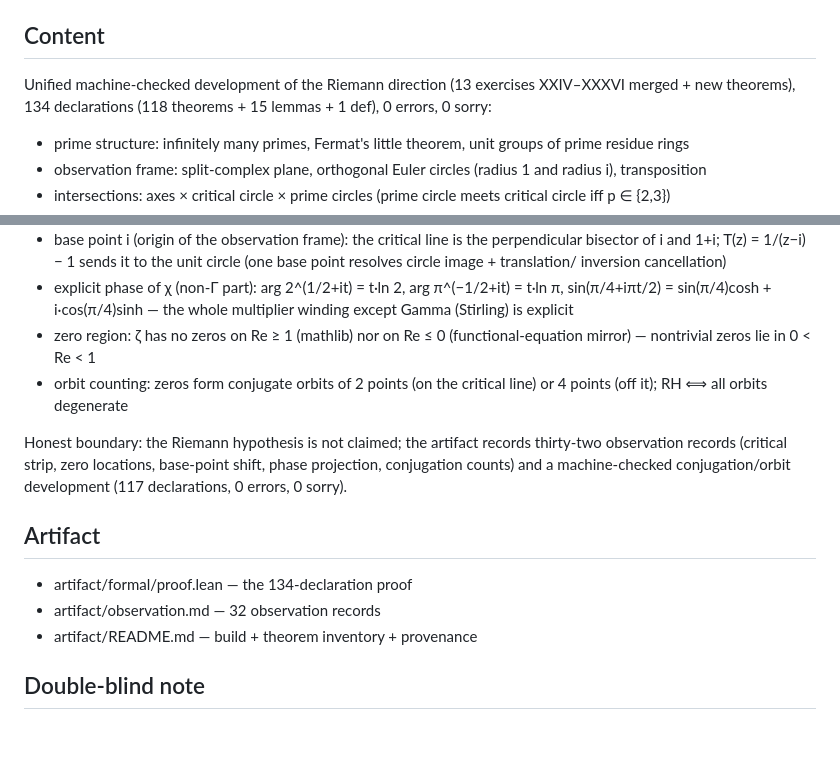
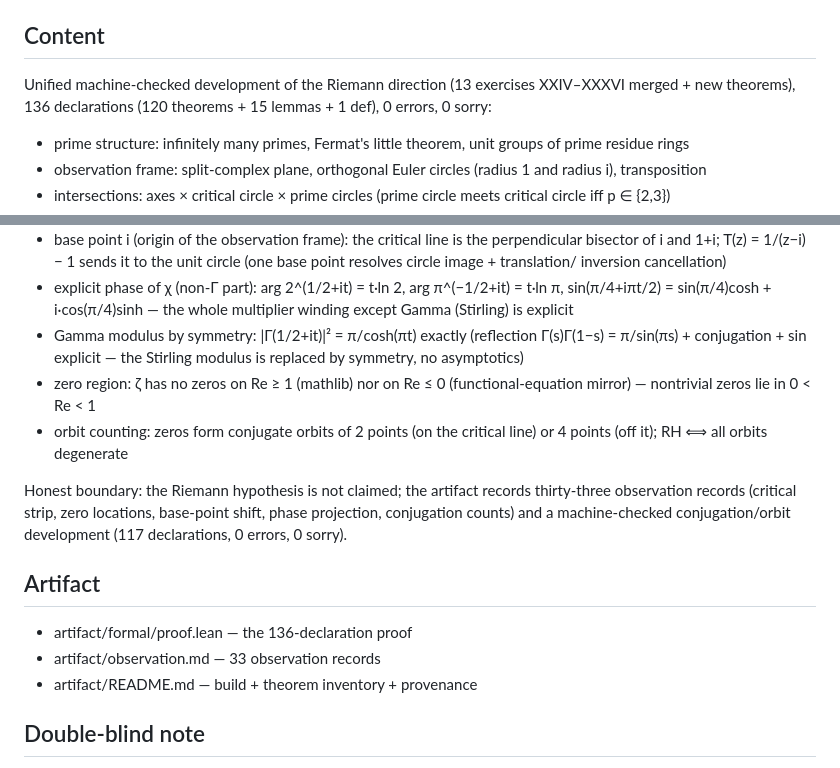
Before and after one commit to CrucibleClarity/The-Unified-Framework-of-Representation-Logic-and-Intuition, a Markdown page: papers/cpp2027_0pat_riemann_unified/README.md, 2 parts joined by grey strips. Drawn GitHub-style; blank space fills up the shorter version.

Commit message:
Auto-update papers/cpp2027_0pat_riemann_unified/README.md

```diff
--- a/papers/cpp2027_0pat_riemann_unified/README.md
+++ b/papers/cpp2027_0pat_riemann_unified/README.md
@@ -10,8 +10,8 @@ Compile: `tectonic Exercise_XXXVII_Riemann_Direction_Unified.tex`
 ## Content
 
 Unified machine-checked development of the Riemann direction
-(13 exercises XXIV–XXXVI merged + new theorems), 134 declarations
-(118 theorems + 15 lemmas + 1 def), 0 errors, 0 sorry:
+(13 exercises XXIV–XXXVI merged + new theorems), 136 declarations
+(120 theorems + 15 lemmas + 1 def), 0 errors, 0 sorry:
 
 - prime structure: infinitely many primes, Fermat's little theorem,
   unit groups of prime residue rings
@@ -53,21 +53,24 @@ Unified machine-checked development of the Riemann direction
 - explicit phase of χ (non-Γ part): arg 2^(1/2+it) = t·ln 2,
   arg π^(−1/2+it) = t·ln π, sin(π/4+iπt/2) = sin(π/4)cosh + i·cos(π/4)sinh
   — the whole multiplier winding except Gamma (Stirling) is explicit
+- Gamma modulus by symmetry: |Γ(1/2+it)|² = π/cosh(πt) exactly
+  (reflection Γ(s)Γ(1−s) = π/sin(πs) + conjugation + sin explicit —
+  the Stirling modulus is replaced by symmetry, no asymptotics)
 - zero region: ζ has no zeros on Re ≥ 1 (mathlib) nor on Re ≤ 0
   (functional-equation mirror) — nontrivial zeros lie in 0 < Re < 1
 - orbit counting: zeros form conjugate orbits of 2 points (on the
   critical line) or 4 points (off it); RH ⟺ all orbits degenerate
 
 Honest boundary: the Riemann hypothesis is not claimed; the artifact
-records thirty-two observation records (critical strip, zero locations,
+records thirty-three observation records (critical strip, zero locations,
 base-point shift, phase projection, conjugation counts) and a
 machine-checked conjugation/orbit development (117 declarations,
 0 errors, 0 sorry).
 
 ## Artifact
 
-- artifact/formal/proof.lean — the 134-declaration proof
-- artifact/observation.md — 32 observation records
+- artifact/formal/proof.lean — the 136-declaration proof
+- artifact/observation.md — 33 observation records
 - artifact/README.md — build + theorem inventory + provenance
 
 ## Double-blind note
```
